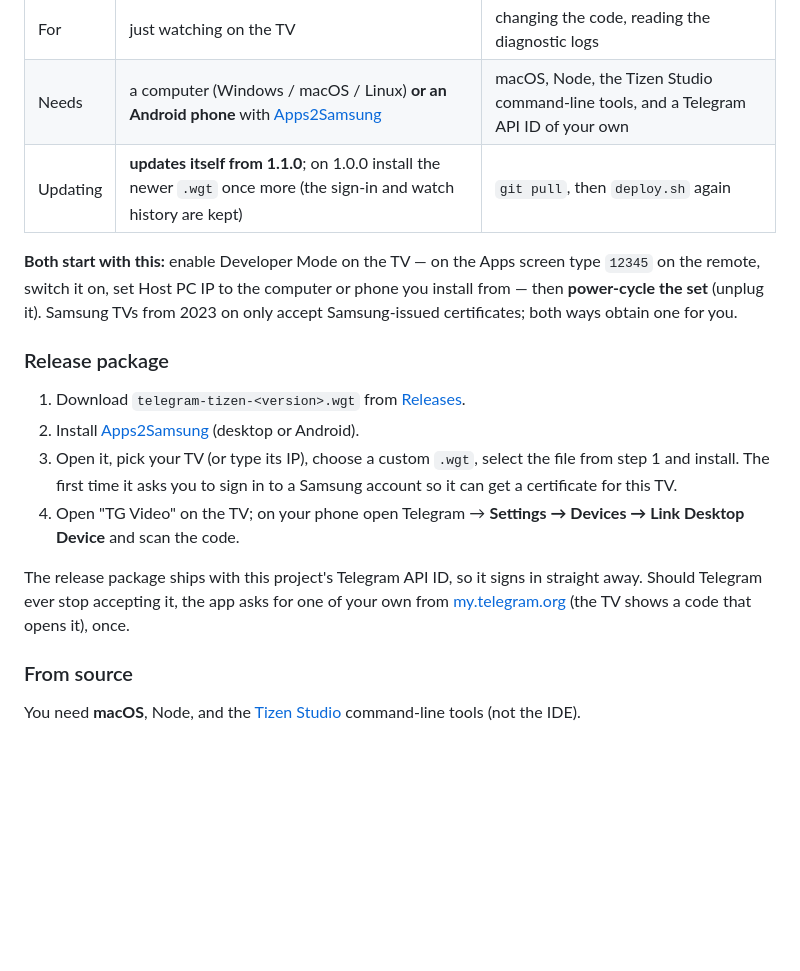
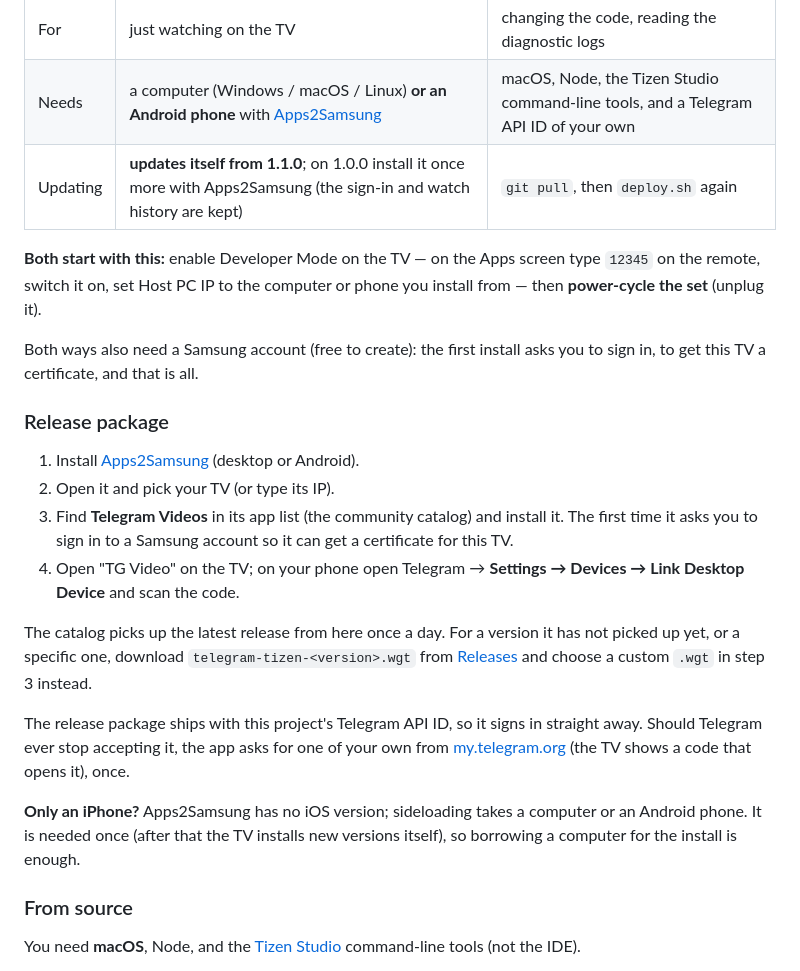
Before and after one commit to titlog/telegram-tizen, a Markdown page: README.en.md, the part around the change. GitHub-like rendering; blank space fills up the shorter version.

```diff
--- a/README.en.md
+++ b/README.en.md
@@ -113,23 +113,32 @@ that the app opens from the TV like any other. Two ways:
 |---|---|---|
 | For | just watching on the TV | changing the code, reading the diagnostic logs |
 | Needs | a computer (Windows / macOS / Linux) **or an Android phone** with [Apps2Samsung](https://github.com/Apps2Samsung/Apps2Samsung) | macOS, Node, the Tizen Studio command-line tools, and a Telegram API ID of your own |
-| Updating | **updates itself from 1.1.0**; on 1.0.0 install the newer `.wgt` once more (the sign-in and watch history are kept) | `git pull`, then `deploy.sh` again |
+| Updating | **updates itself from 1.1.0**; on 1.0.0 install it once more with Apps2Samsung (the sign-in and watch history are kept) | `git pull`, then `deploy.sh` again |
 
 **Both start with this:** enable Developer Mode on the TV — on the Apps screen type `12345` on the remote, switch it on,
-set Host PC IP to the computer or phone you install from — then **power-cycle the set** (unplug it). Samsung TVs from
-2023 on only accept Samsung-issued certificates; both ways obtain one for you.
+set Host PC IP to the computer or phone you install from — then **power-cycle the set** (unplug it).
+
+Both ways also need a Samsung account (free to create): the first install asks you to sign in, to get this TV
+a certificate, and that is all.
 
 ### Release package
 
-1. Download `telegram-tizen-<version>.wgt` from [Releases](https://github.com/titlog/telegram-tizen/releases/latest).
-2. Install [Apps2Samsung](https://github.com/Apps2Samsung/Apps2Samsung/releases) (desktop or Android).
-3. Open it, pick your TV (or type its IP), choose a custom `.wgt`, select the file from step 1 and install. The first
-   time it asks you to sign in to a Samsung account so it can get a certificate for this TV.
+1. Install [Apps2Samsung](https://github.com/Apps2Samsung/Apps2Samsung/releases) (desktop or Android).
+2. Open it and pick your TV (or type its IP).
+3. Find **Telegram Videos** in its app list (the community catalog) and install it. The first time it asks you to sign
+   in to a Samsung account so it can get a certificate for this TV.
 4. Open "TG Video" on the TV; on your phone open Telegram → **Settings → Devices → Link Desktop Device** and scan the code.
+
+The catalog picks up the latest release from here once a day. For a version it has not picked up yet, or a specific
+one, download `telegram-tizen-<version>.wgt` from [Releases](https://github.com/titlog/telegram-tizen/releases/latest)
+and choose a custom `.wgt` in step 3 instead.
 
 The release package ships with this project's Telegram API ID, so it signs in straight away. Should Telegram ever stop
 accepting it, the app asks for one of your own from [my.telegram.org](https://my.telegram.org) (the TV shows a code that
 opens it), once.
+
+**Only an iPhone?** Apps2Samsung has no iOS version; sideloading takes a computer or an Android phone. It is needed once
+(after that the TV installs new versions itself), so borrowing a computer for the install is enough.
 
 ### From source
 
```
Also changed, not shown: CLAUDE.md (+3 -0 lines), README.md (+14 -6 lines).
